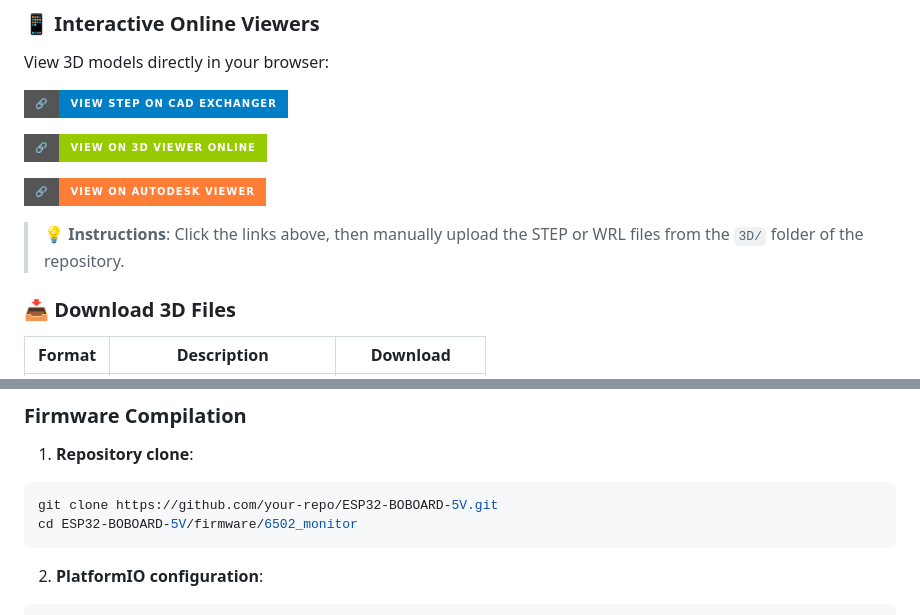
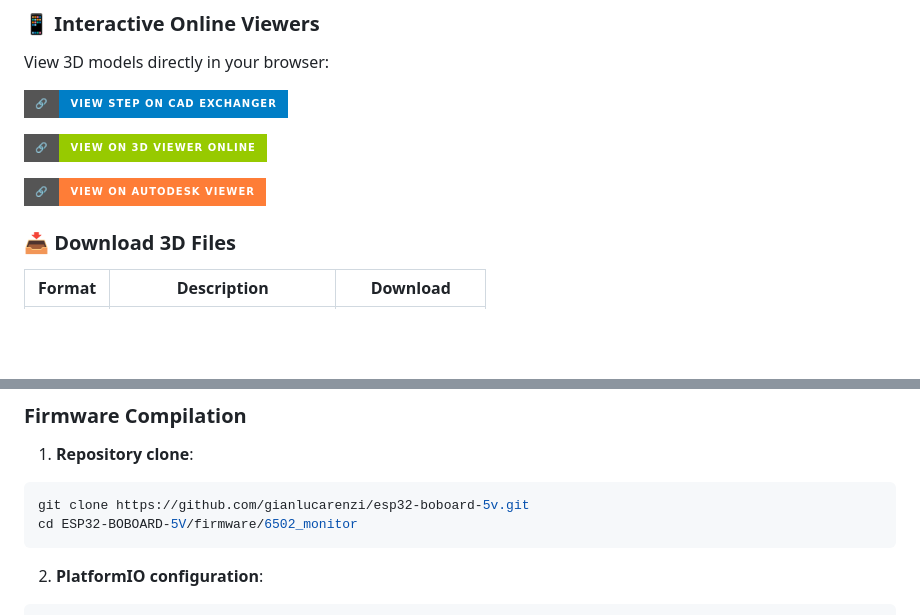
Before and after one commit to gianlucarenzi/ESP32-BOBOARD-5V, a Markdown page: README_EN.md, 2 parts joined by grey strips. Rendered like a GitHub page; badges without logos; blank space fills up the shorter version.

````diff
--- a/README_EN.md
+++ b/README_EN.md
@@ -114,7 +114,7 @@ View 3D models directly in your browser:
 
 [![🔗 View on Autodesk Viewer](https://img.shields.io/badge/🔗-View%20on%20Autodesk%20Viewer-orange?style=for-the-badge)](https://viewer.autodesk.com/)
 
-> **💡 Instructions**: Click the links above, then manually upload the STEP or WRL files from the `3D/` folder of the repository.
+
 
 ### 📥 Download 3D Files
 
@@ -270,7 +270,7 @@ static inline uint16_t read_address_bus(void) {
 
 1. **Repository clone**:
 ```bash
-git clone https://github.com/your-repo/ESP32-BOBOARD-5V.git
+git clone https://github.com/gianlucarenzi/esp32-boboard-5v.git
 cd ESP32-BOBOARD-5V/firmware/6502_monitor
 ```
 
````
Also changed, not shown: other parts of README_EN.md (+2 -2 lines), README.md (+4 -4 lines).
